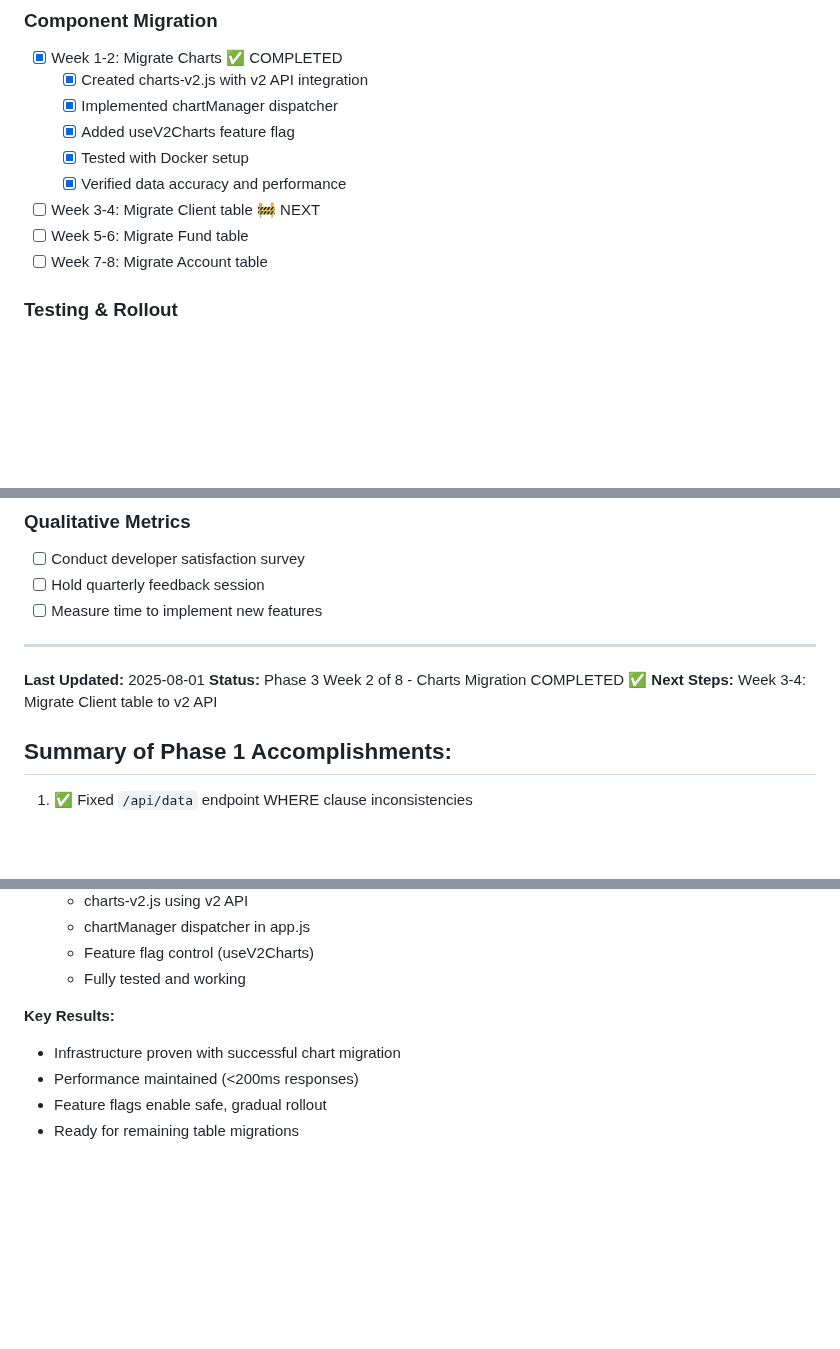
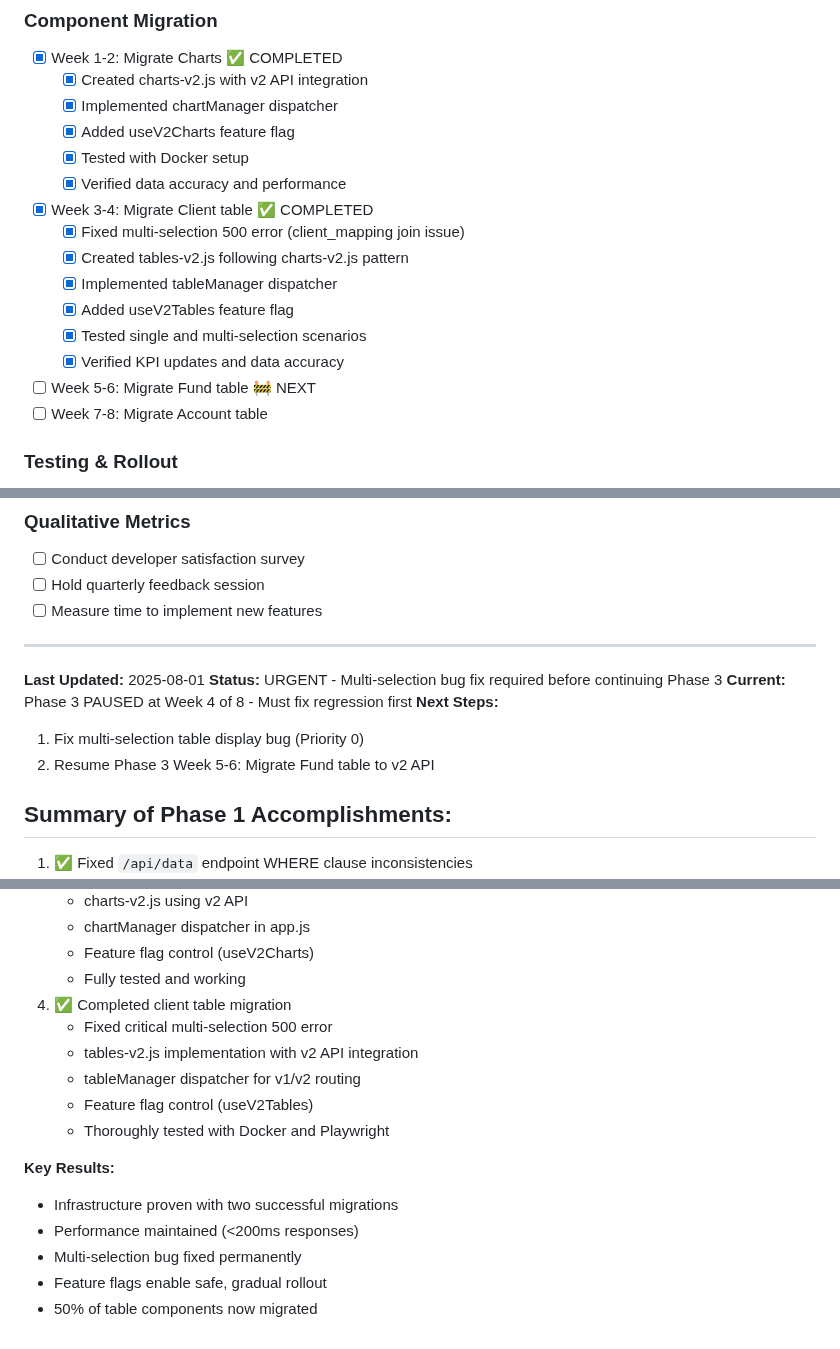
Before and after one commit to duggasco/CET, a Markdown page: TODO.md, 3 parts joined by grey strips. Rendered like a GitHub page; blank space fills up the shorter version.

```diff
--- a/TODO.md
+++ b/TODO.md
@@ -76,8 +119,14 @@ Based on PLAN.md - Track implementation progress by marking items as completed.
   - [x] Added useV2Charts feature flag
   - [x] Tested with Docker setup
   - [x] Verified data accuracy and performance
-- [ ] Week 3-4: Migrate Client table 🚧 NEXT
-- [ ] Week 5-6: Migrate Fund table
+- [x] Week 3-4: Migrate Client table ✅ COMPLETED
+  - [x] Fixed multi-selection 500 error (client_mapping join issue)
+  - [x] Created tables-v2.js following charts-v2.js pattern
+  - [x] Implemented tableManager dispatcher
+  - [x] Added useV2Tables feature flag
+  - [x] Tested single and multi-selection scenarios
+  - [x] Verified KPI updates and data accuracy
+- [ ] Week 5-6: Migrate Fund table 🚧 NEXT
 - [ ] Week 7-8: Migrate Account table
 
 ### Testing & Rollout
@@ -127,8 +176,11 @@ Based on PLAN.md - Track implementation progress by marking items as completed.
 ---
 
 **Last Updated:** 2025-08-01
-**Status:** Phase 3 Week 2 of 8 - Charts Migration COMPLETED ✅
-**Next Steps:** Week 3-4: Migrate Client table to v2 API
+**Status:** URGENT - Multi-selection bug fix required before continuing Phase 3
+**Current:** Phase 3 PAUSED at Week 4 of 8 - Must fix regression first
+**Next Steps:**
+1. Fix multi-selection table display bug (Priority 0)
+2. Resume Phase 3 Week 5-6: Migrate Fund table to v2 API
 
 ## Summary of Phase 1 Accomplishments:
 1. ✅ Fixed `/api/data` endpoint WHERE clause inconsistencies
@@ -169,9 +221,16 @@ Based on PLAN.md - Track implementation progress by marking items as completed.
    - chartManager dispatcher in app.js
    - Feature flag control (useV2Charts)
    - Fully tested and working
+4. ✅ Completed client table migration
+   - Fixed critical multi-selection 500 error
+   - tables-v2.js implementation with v2 API integration
+   - tableManager dispatcher for v1/v2 routing
+   - Feature flag control (useV2Tables)
+   - Thoroughly tested with Docker and Playwright
 
 **Key Results:**
-- Infrastructure proven with successful chart migration
+- Infrastructure proven with two successful migrations
 - Performance maintained (<200ms responses)
+- Multi-selection bug fixed permanently
 - Feature flags enable safe, gradual rollout
-- Ready for remaining table migrations
+- 50% of table components now migrated
```
Also changed, not shown: other parts of TODO.md (+44 -1 lines), PLAN.md (+71 -18 lines).
